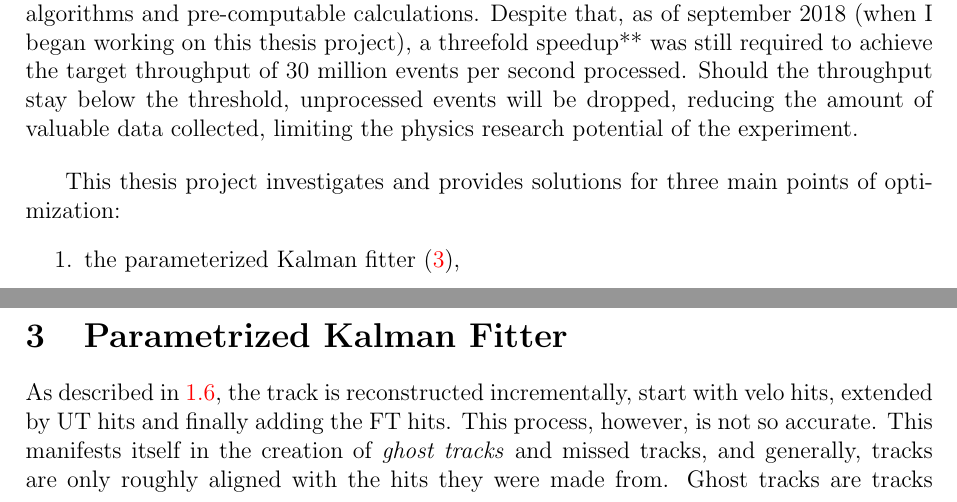
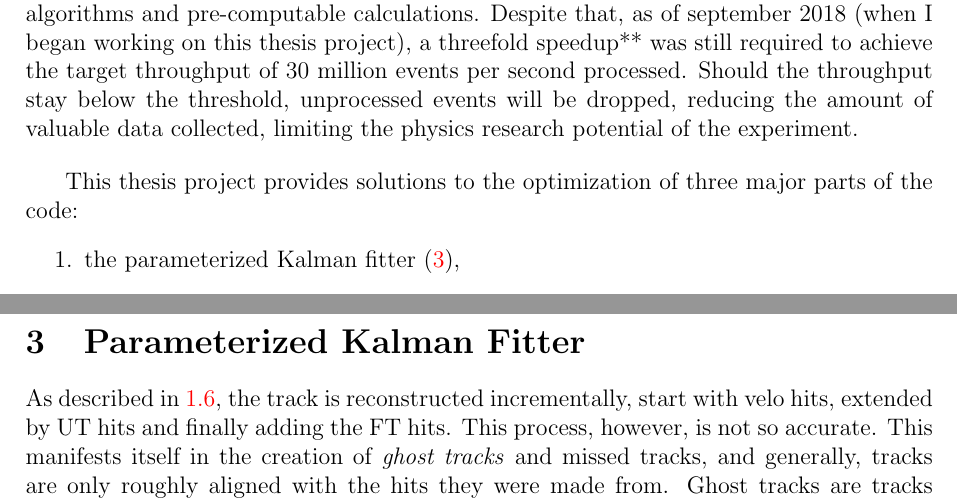
Before and after one commit to petiaccja/UU_CERN_Thesis, a LaTeX thesis (Report/uu_cern_thesis_report.tex): two parts of pages 17 and 19 of 61, joined at a grey line, cut so that both start at the same text. Compiled offline with pdfLaTeX.

Commit message:
phrasing changes to aim of thesis

```diff
--- a/Report/uu_cern_thesis_report.tex
+++ b/Report/uu_cern_thesis_report.tex
@@ -333,11 +333,11 @@ The majority of the code was written a decade ago, made to perform well in those
 After a determined optimization effort, the team eliminated main bottlenecks from the software, such as excessive locking due to the lack of thread safe design, extremely slow algorithms and pre-computable calculations. Despite that, as of september 2018 (when I began working on this thesis project), a threefold speedup** was still required to achieve the target throughput of 30 million events per second processed. Should the throughput stay below the threshold, unprocessed events will be dropped, reducing the amount of valuable data collected, limiting the physics research potential of the experiment.
 
 \vspace{1pc}
-This thesis project investigates and provides solutions for three main points of optimization:
+This thesis project provides solutions to the optimization of three major parts of the code:
 \begin{enumerate}
 	\item the parameterized Kalman fitter (\ref{sec_kalman_main}),
-	\item the data model of the particle path reconstruction algorithms (\ref{sec_datamodel_main}),
-	\item and the VELO-UT reconstruction algorithm (\ref{sec_opt_velout}).
+	\item the data model of the particle path reconstruction algorithms (\ref{sec_datamodel_main}), and
+	\item the VELO-UT reconstruction algorithm (\ref{sec_opt_velout}).
 \end{enumerate}
 The means of optimization are introducing minimalistic, cache efficient data structures, vectorizing code, reducing branching and eliminating heavy/inefficient instructions. Additionally, general code design improvements and code modernization also plays a part in increasing both performance and maintainability. The speedups achieved by this work should help the LHCb collaboration to increase event-processing throughput to the required threshold.
 
@@ -383,7 +383,7 @@ Having the vectorization friendly data model in place, the rest of the team was
 % === PARAMETRIZED KALMAN ===
 %----------------------------------------------------------------------------
 \newpage
-\section{Parametrized Kalman Fitter}\label{sec_kalman_main}
+\section{Parameterized Kalman Fitter}\label{sec_kalman_main}
 
 As described in \ref{sec_reco_sw_overview}, the track is reconstructed incrementally, start with velo hits, extended by UT hits and finally adding the FT hits. This process, however, is not so accurate. This manifests itself in the creation of \textit{ghost tracks} and missed tracks, and generally, tracks are only roughly aligned with the hits they were made from. Ghost tracks are tracks that did not exist in the real collision, they are merely artifacts of the reconstruction algorithms. As such, ghost tracks are highly undesirable, but the Kalman fitter helps to weed them out.
 The Kalman fitter basically refines the rough tracks that are spit out by preceding algorithms. The state of a particle can be described by its position, direction, and the quotient of its charge and momentum. The Kalman fitter first estimates the particle's state at its birth position based on the VELO hits alone. After that, it extrapolates the state of the particle to the next hit, or in other words, simulates the particle's travel until the next hit using the laws of physics. The new, \textit{predicted} state will have some deviation from the \textit{observed} state (that is, the hit), however, the Kalman fitter can make a mathematically optimal estimate for the true state based on the prediction and observation. The very new optimal state estimate will then be extrapolated to the next hit again, and this repeats for all the hits of the track.
```
Also changed, not shown: Report/uu_cern_thesis_report.tex (2 more changed lines).
